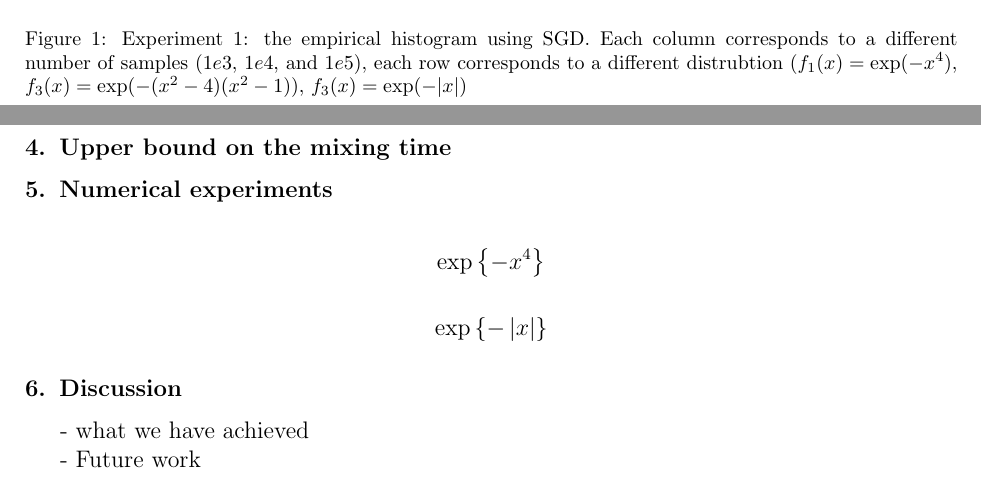
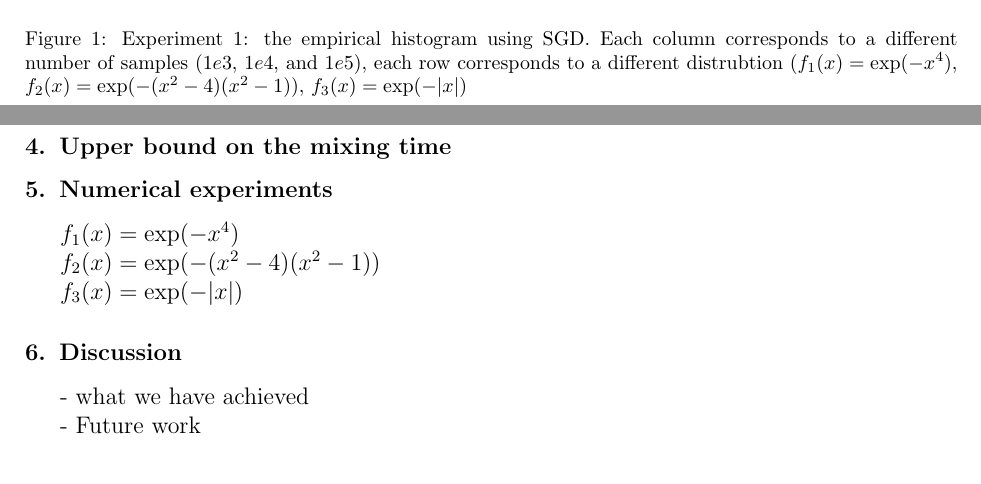
Before and after one commit to shifwang/STAT241_Final_Project, a LaTeX paper (paper/main.tex): two parts of pages 4 and 5 of 6, joined at a grey line, cut so that both start at the same text. Compiled offline with pdfLaTeX.

Commit message:
minor index

```diff
--- a/paper/main.tex
+++ b/paper/main.tex
@@ -229,7 +229,7 @@ Take the density function of $X$ to be $f(x) \propto \exp(- x^4)$, let $2\sigma^
     \includegraphics[width=.3\textwidth]{../figure/case3_step_0.005_iter_1e3.png}
     \includegraphics[width=.3\textwidth]{../figure/case3_step_0.005_iter_1e4.png}
     \includegraphics[width=.3\textwidth]{../figure/case3_step_0.005_iter_1e5.png}
-    \caption{Experiment 1: the empirical histogram using SGD. Each column corresponds to a different number of samples ($1e3$, $1e4$, and $1e5$), each row corresponds to a different distrubtion ($f_1(x) = \exp(-x^4)$, $f_3(x) = \exp(-(x^2 - 4)(x^2 - 1))$, $f_3(x) = \exp(-|x|)$}
+    \caption{Experiment 1: the empirical histogram using SGD. Each column corresponds to a different number of samples ($1e3$, $1e4$, and $1e5$), each row corresponds to a different distrubtion ($f_1(x) = \exp(-x^4)$, $f_2(x) = \exp(-(x^2 - 4)(x^2 - 1))$, $f_3(x) = \exp(-|x|)$}
     \label{Fig:exp1}
 \end{figure}
 % ===================================================================================
@@ -268,9 +268,11 @@ A toy example showing SGD works.
 \section{Numerical experiments} % (fold)
 \label{sec:numerical_experiments}
 
-$$\exp \left\{ { -x^4 } \right\}$$
+$f_1(x) = \exp(-x^4)$
 
-$$\exp \left\{ { - \left| x \right|} \right\}$$
+$f_2(x) = \exp(-(x^2 - 4)(x^2 - 1))$
+
+$f_3(x) = \exp(-|x|)$
 
 
 % section numerical_experiments (end)
```
